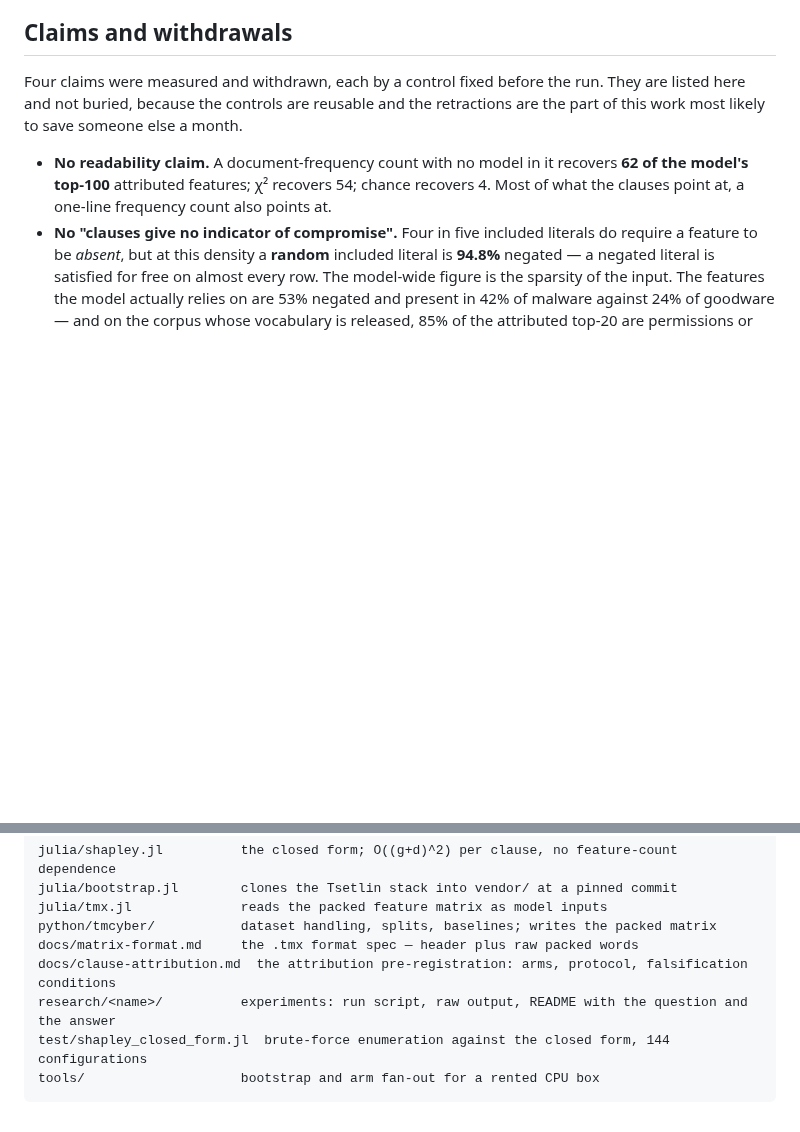
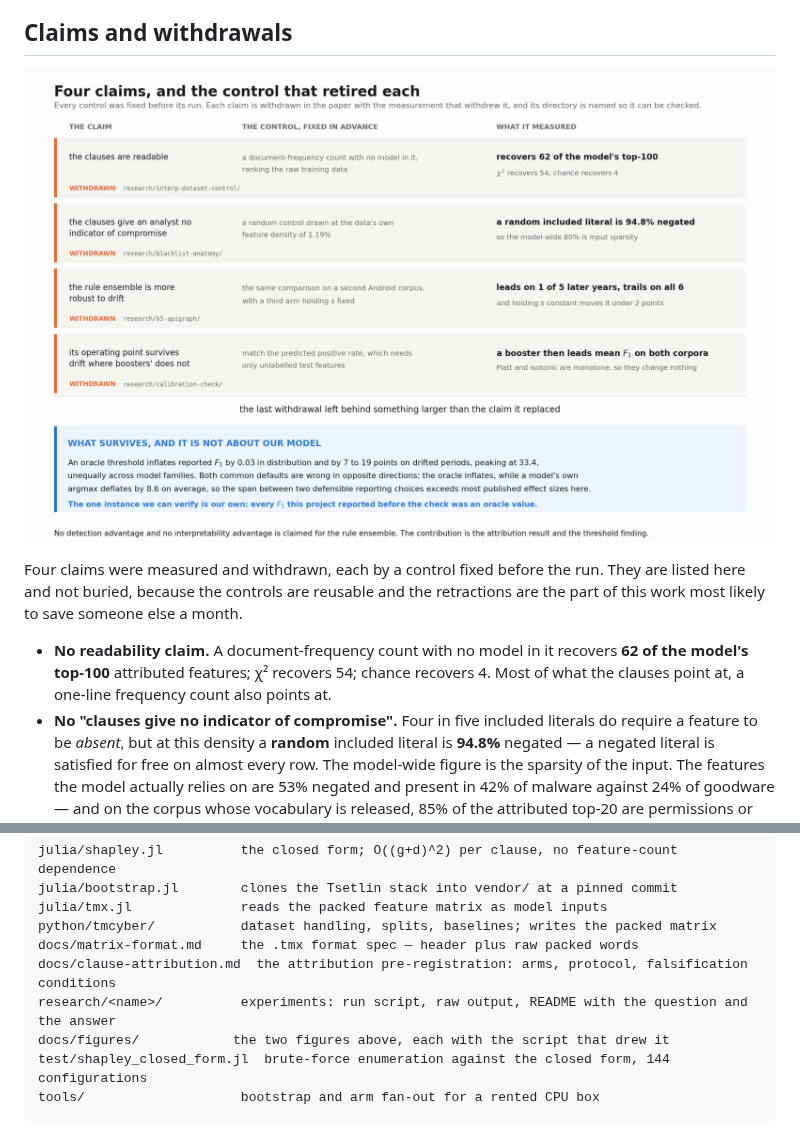
Before and after one commit to Lukasz-G/tm-cyber-lab, a Markdown page: README.md, 2 parts joined by grey strips. Rendered like a GitHub page; pictures changed too: docs/figures/claims-and-controls.png (added); blank space fills up the shorter version.

Commit message:
Two infographics for the README, in the idiom used by the sibling project
The repository front page asked a reader to take in a conditional from prose: that IF a rule ensemble
is additive and its rules read only how many literals are unsatisfied, THEN exact Shapley values have a
closed form, and at realistic width that form is cheaper than the sampled estimate. Two figures now
carry it.

project-overview.png states the condition once, puts the sampled and exact routes side by side so the
cost comparison is visible rather than asserted, and shows what the exact instrument does to the number
the project set out to check: one reported 0.958 separating into an estimator noise floor of 0.926,
monthly refitting at 0.661 and data drift at 0.294, with the reported value as a dashed reference line
because every bar is read against it. The order is the finding and the chart puts it in that order.

claims-and-controls.png gathers the four withdrawals, which are otherwise scattered across four
experiment directories and contradict earlier commits. One row per claim, read as claim, control,
measurement, each row naming its directory so it can be checked. The bottom band is there so the figure
is not merely a list of failures: what the withdrawals left behind is a finding that constrains other
work rather than describing ours, and it is larger than the claim it replaced.

Both follow the layout the sibling project uses: rounded panels with a coloured left spine, capitalised
panel headings in the spine colour, an italic sub-caption, a centred statement, and a bold coloured
measurement line at the foot. Several passes went on overflow: the bands were initially sized for less
text than they hold, and the fix was to grow the canvas and recompute the offsets rather than shrink the
type. One stray LaTeX escape printed as 97\% in a non-mathtext string and is fixed.

PNG metadata is suppressed so an unchanged figure yields an identical file and no spurious diff, which
is the same rule the paper's figures follow.

````diff
--- a/README.md
+++ b/README.md
@@ -43,6 +43,8 @@ That replicates on a RIPPER-derived ensemble to three decimals, so it is a prope
 attribution at this budget and not of Tsetlin machines.
 
 ## Claims and withdrawals
+
+![Four claims, and the control that retired each](docs/figures/claims-and-controls.png)
 
 Four claims were measured and withdrawn, each by a control fixed before the run. They are listed here and not buried, because the controls are reusable and the retractions are the part of this work most
 likely to save someone else a month.
@@ -117,6 +119,7 @@ python/tmcyber/           dataset handling, splits, baselines; writes the packed
 docs/matrix-format.md     the .tmx format spec — header plus raw packed words
 docs/clause-attribution.md  the attribution pre-registration: arms, protocol, falsification conditions
 research/<name>/          experiments: run script, raw output, README with the question and the answer
+docs/figures/            the two figures above, each with the script that drew it
 test/shapley_closed_form.jl  brute-force enumeration against the closed form, 144 configurations
 tools/                    bootstrap and arm fan-out for a rented CPU box
 ```
````
Also changed, not shown: docs/figures/project-overview.png (added), 2 other files.
